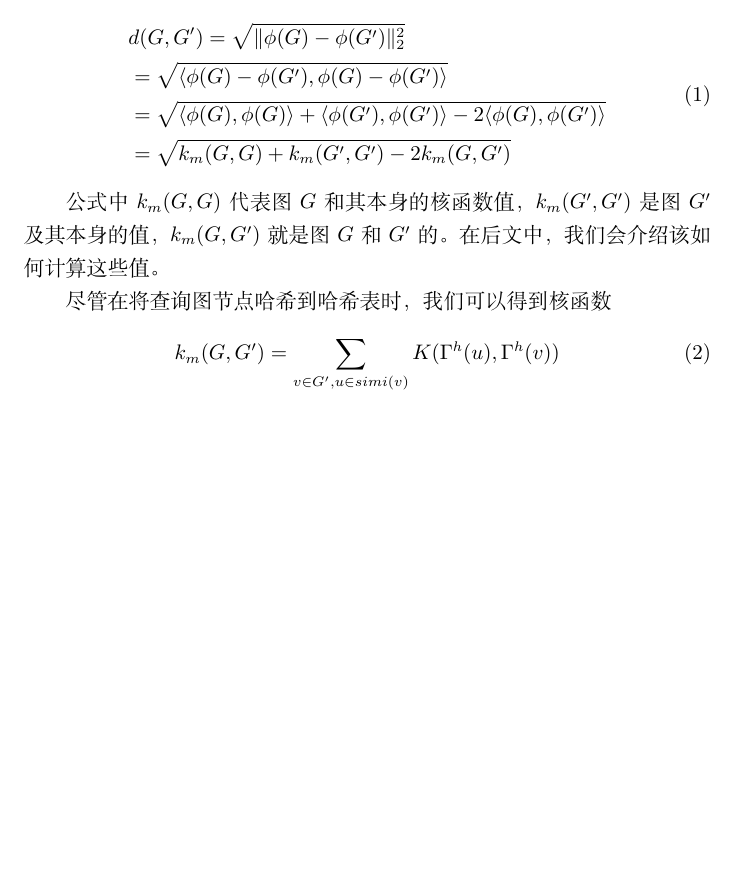
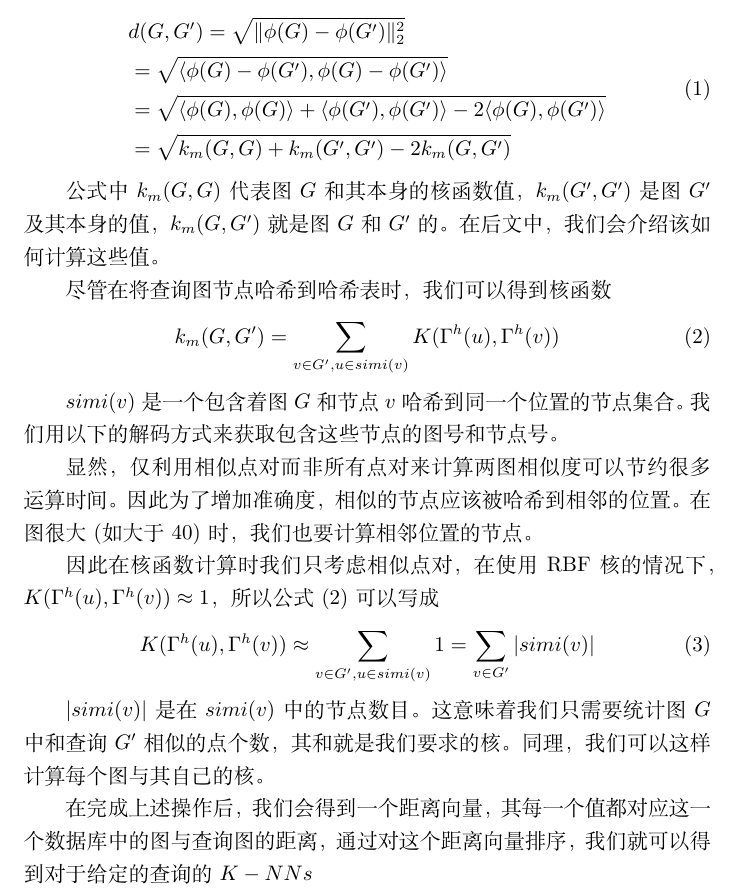
Before and after one commit to czjxy881/Graduation_Project, a LaTeX document (papers/4.2.tex): part of the page, cut so that both start at the same text, the shorter picture padded with empty space. Compiled offline with XeLaTeX.

Commit message:
翻译:K-NN完成

```diff
--- a/papers/4.2.tex
+++ b/papers/4.2.tex
@@ -27,6 +29,18 @@
 k_{m}(G,G')=\sum_{v\in G',u\in simi(v)}K(\Gamma^{h}(u),\Gamma^{h}(v))
 \end{equation}
 
+$simi(v)$是一个包含着图$G$和节点$v$哈希到同一个位置的节点集合。我们用以下的解码方式来获取包含这些节点的图号和节点号。
+
+显然，仅利用相似点对而非所有点对来计算两图相似度可以节约很多运算时间。因此为了增加准确度，相似的节点应该被哈希到相邻的位置。在图很大(如大于40)时，我们也要计算相邻位置的节点。
+
+因此在核函数计算时我们只考虑相似点对，在使用RBF核的情况下，$K(\Gamma^{h}(u),\Gamma^{h}(v))\approx1$，所以公式(2)可以写成
+\begin{equation}
+    K(\Gamma^{h}(u),\Gamma^{h}(v))\approx\sum_{v\in G',u\in simi(v)}1=\sum_{v\in G'}|simi(v)|
+\end{equation}
+
+$|simi(v)|$是在$simi(v)$中的节点数目。这意味着我们只需要统计图$G$中和查询$G'$相似的点个数，其和就是我们要求的核。同理，我们可以这样计算每个图与其自己的核。
+
+在完成上述操作后，我们会得到一个距离向量，其每一个值都对应这一个数据库中的图与查询图的距离，通过对这个距离向量排序，我们就可以得到对于给定的查询的$K-NNs$
 
 \ifx\allfiles\undefined
 \end{document}
```
Also changed, not shown: papers/4.2.tex (2 more changed lines).
